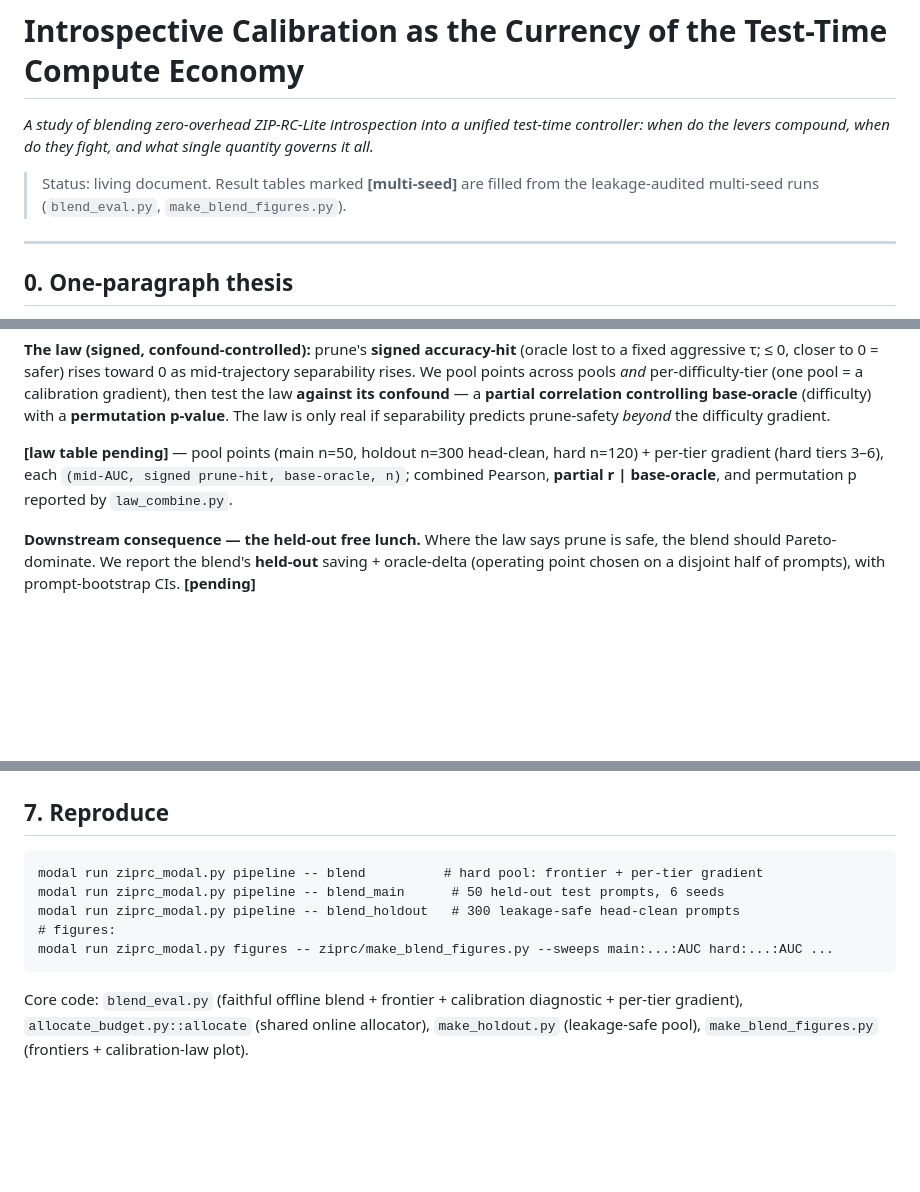
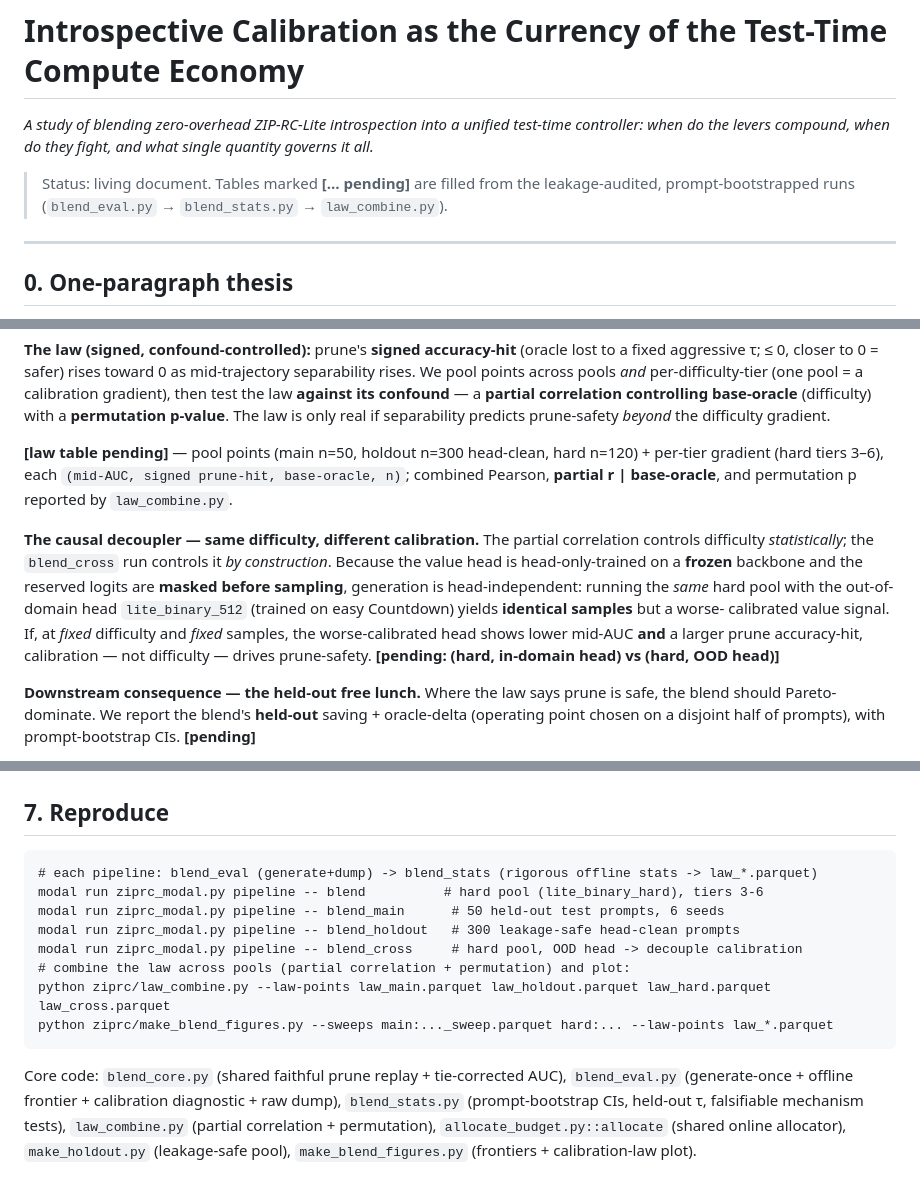
Before and after one commit to ask404/cs224r, a Markdown page: default_proj/ziprc/BLEND_STUDY.md, 3 parts joined by grey strips. Rendered like a GitHub page; blank space fills up the shorter version.

Commit message:
BLEND_STUDY: add cross-head causal decoupler + rigorous reproduce steps
Co-Authored-By: Claude Opus 4.8 <noreply@anthropic.com>

````diff
--- a/default_proj/ziprc/BLEND_STUDY.md
+++ b/default_proj/ziprc/BLEND_STUDY.md
@@ -3,8 +3,8 @@
 *A study of blending zero-overhead ZIP-RC-Lite introspection into a unified test-time controller:
 when do the levers compound, when do they fight, and what single quantity governs it all.*
 
-> Status: living document. Result tables marked **[multi-seed]** are filled from the
-> leakage-audited multi-seed runs (`blend_eval.py`, `make_blend_figures.py`).
+> Status: living document. Tables marked **[… pending]** are filled from the leakage-audited,
+> prompt-bootstrapped runs (`blend_eval.py` → `blend_stats.py` → `law_combine.py`).
 
 ---
 
@@ -137,6 +137,15 @@ the difficulty gradient.
 gradient (hard tiers 3–6), each `(mid-AUC, signed prune-hit, base-oracle, n)`; combined Pearson,
 **partial r | base-oracle**, and permutation p reported by `law_combine.py`.
 
+**The causal decoupler — same difficulty, different calibration.** The partial correlation controls
+difficulty *statistically*; the `blend_cross` run controls it *by construction*. Because the value
+head is head-only-trained on a **frozen** backbone and the reserved logits are **masked before
+sampling**, generation is head-independent: running the *same* hard pool with the out-of-domain
+head `lite_binary_512` (trained on easy Countdown) yields **identical samples** but a worse-
+calibrated value signal. If, at *fixed* difficulty and *fixed* samples, the worse-calibrated head
+shows lower mid-AUC **and** a larger prune accuracy-hit, calibration — not difficulty — drives
+prune-safety. **[pending: (hard, in-domain head) vs (hard, OOD head)]**
+
 **Downstream consequence — the held-out free lunch.** Where the law says prune is safe, the blend
 should Pareto-dominate. We report the blend's **held-out** saving + oracle-delta (operating point
 chosen on a disjoint half of prompts), with prompt-bootstrap CIs. **[pending]**
@@ -163,13 +172,18 @@ low* (<0.3), τ-invariant and unrecoverable. The diagnostic reports exactly this
 ## 7. Reproduce
 
 ```
-modal run ziprc_modal.py pipeline -- blend          # hard pool: frontier + per-tier gradient
+# each pipeline: blend_eval (generate+dump) -> blend_stats (rigorous offline stats -> law_*.parquet)
+modal run ziprc_modal.py pipeline -- blend          # hard pool (lite_binary_hard), tiers 3-6
 modal run ziprc_modal.py pipeline -- blend_main      # 50 held-out test prompts, 6 seeds
 modal run ziprc_modal.py pipeline -- blend_holdout   # 300 leakage-safe head-clean prompts
-# figures:
-modal run ziprc_modal.py figures -- ziprc/make_blend_figures.py --sweeps main:...:AUC hard:...:AUC ...
+modal run ziprc_modal.py pipeline -- blend_cross     # hard pool, OOD head -> decouple calibration
+# combine the law across pools (partial correlation + permutation) and plot:
+python ziprc/law_combine.py --law-points law_main.parquet law_holdout.parquet law_hard.parquet law_cross.parquet
+python ziprc/make_blend_figures.py --sweeps main:..._sweep.parquet hard:... --law-points law_*.parquet
 ```
 
-Core code: `blend_eval.py` (faithful offline blend + frontier + calibration diagnostic + per-tier
-gradient), `allocate_budget.py::allocate` (shared online allocator), `make_holdout.py` (leakage-safe
-pool), `make_blend_figures.py` (frontiers + calibration-law plot).
+Core code: `blend_core.py` (shared faithful prune replay + tie-corrected AUC), `blend_eval.py`
+(generate-once + offline frontier + calibration diagnostic + raw dump), `blend_stats.py`
+(prompt-bootstrap CIs, held-out τ, falsifiable mechanism tests), `law_combine.py` (partial
+correlation + permutation), `allocate_budget.py::allocate` (shared online allocator),
+`make_holdout.py` (leakage-safe pool), `make_blend_figures.py` (frontiers + calibration-law plot).
````
